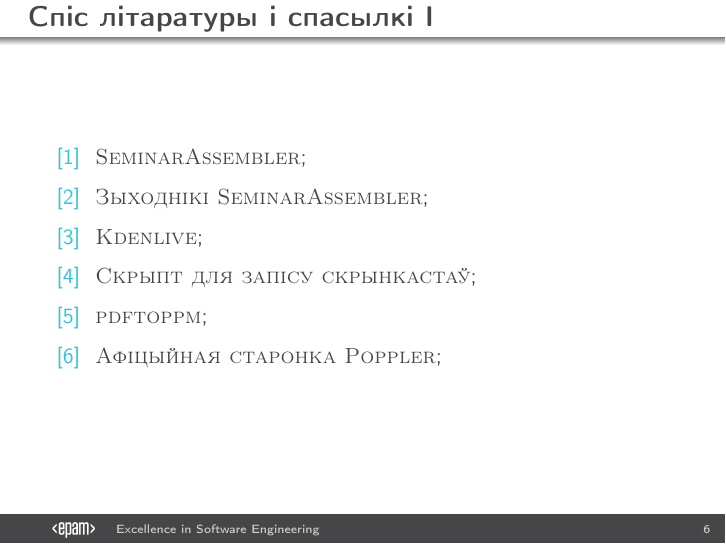
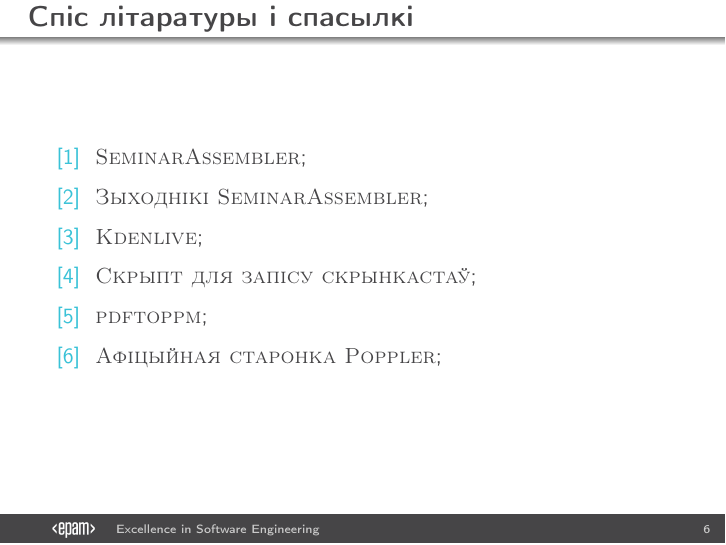
Before and after one commit to measles/Vystuplenni, LaTeX slides (2016.08_kdenlive(LVEE)/08_2016_AZacharevicz_kdenlive.tex): page 7 of 7. Compiled offline with pdfLaTeX.

Commit message:
Змяніў афармленне фрэйму са спасылкамі (выдаленая магчымасць расцягвацца на некалькі фрэймаў), з-за чаго знік непатрэбны нумар слайда.

```diff
--- a/2016.08_kdenlive(LVEE)/08_2016_AZacharevicz_kdenlive.tex
+++ b/2016.08_kdenlive(LVEE)/08_2016_AZacharevicz_kdenlive.tex
@@ -57,7 +57,7 @@
 
 \frame{\questionslide}
 
-\begin{frame}[allowframebreaks]{Спіс літаратуры і спасылкі}
+\begin{frame}{Спіс літаратуры і спасылкі}
 	\begin{thebibliography}{10}
 	\beamertemplatetextbibitems
 	\bibitem{}
```
